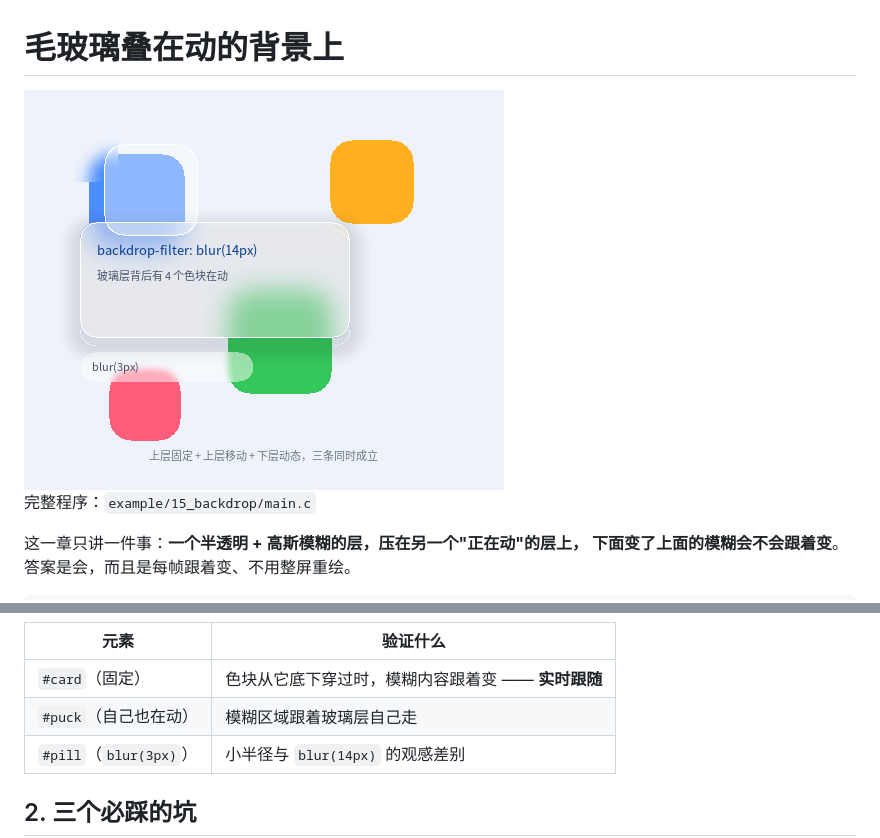
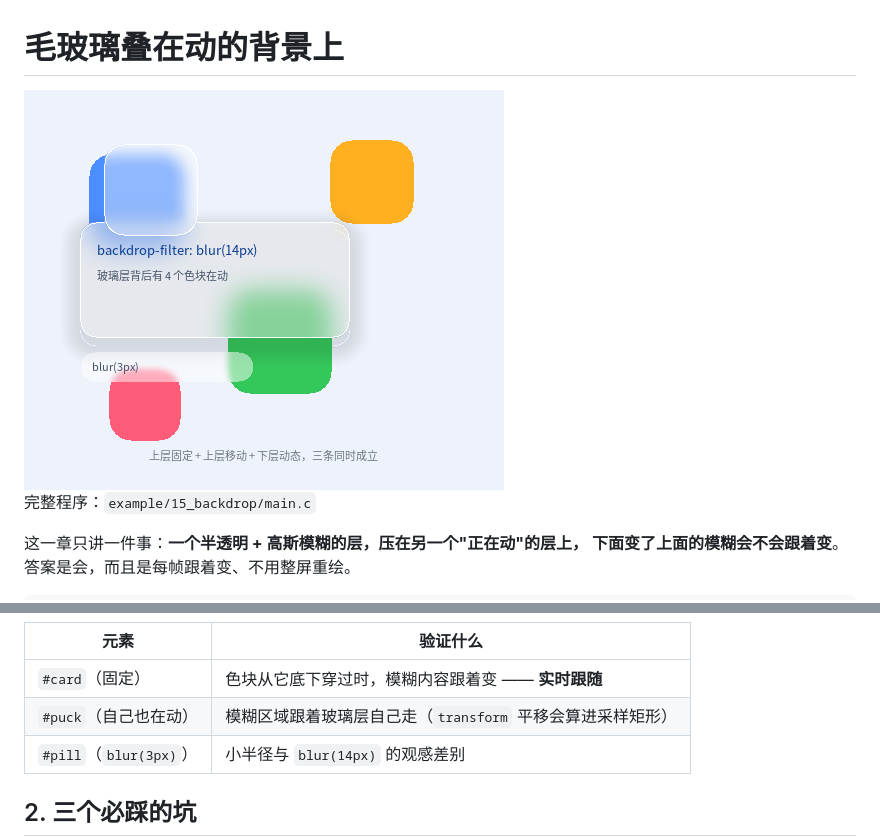
Before and after one commit to xinZh0u/qlgl, a Markdown page: doc/tutorial/15_backdrop.md, 2 parts joined by grey strips. Drawn GitHub-style; pictures changed too: doc/img/15-backdrop.png.

```diff
--- a/doc/tutorial/15_backdrop.md
+++ b/doc/tutorial/15_backdrop.md
@@ -33,7 +33,7 @@
 | 元素 | 验证什么 |
 |---|---|
 | `#card`（固定） | 色块从它底下穿过时，模糊内容跟着变 —— **实时跟随** |
-| `#puck`（自己也在动） | 模糊区域跟着玻璃层自己走 |
+| `#puck`（自己也在动） | 模糊区域跟着玻璃层自己走（`transform` 平移会算进采样矩形） |
 | `#pill`（`blur(3px)`） | 小半径与 `blur(14px)` 的观感差别 |
 
 ## 2. 三个必踩的坑
```
Also changed, not shown: doc/html/img/15-backdrop.png, 8 other files.
